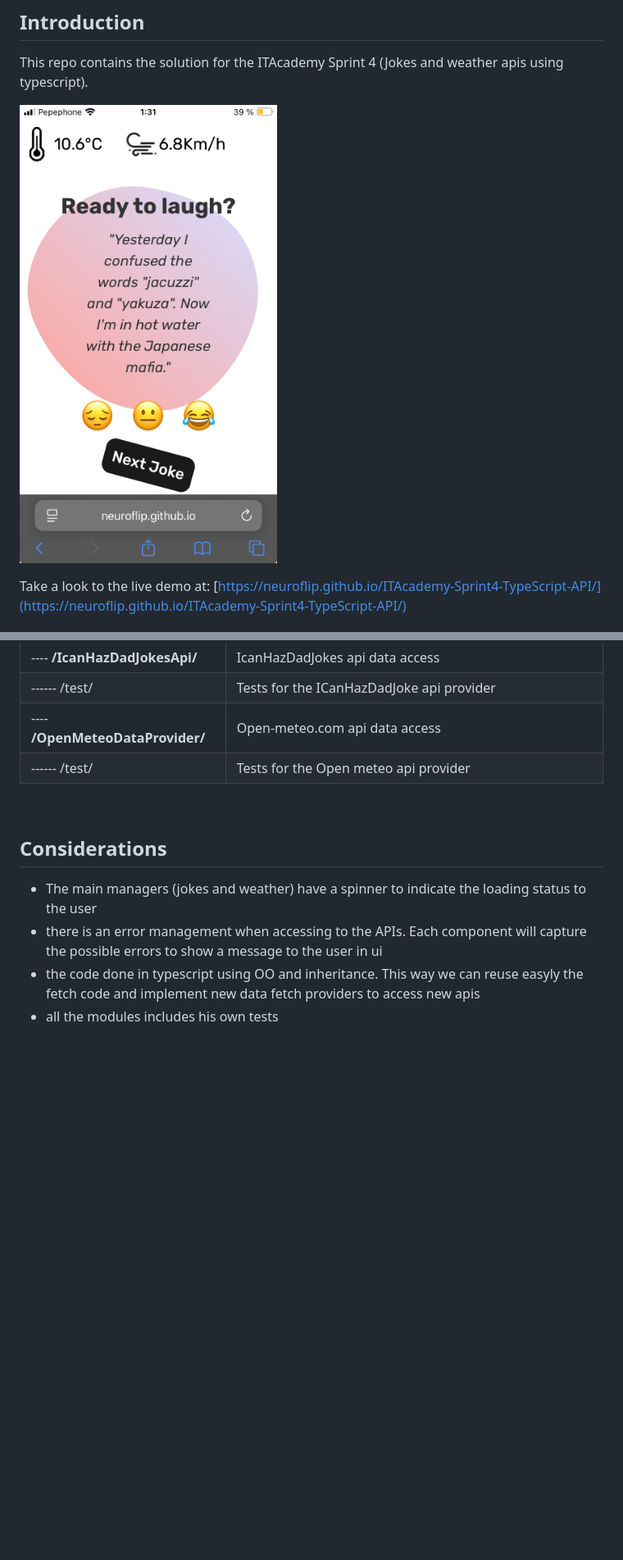
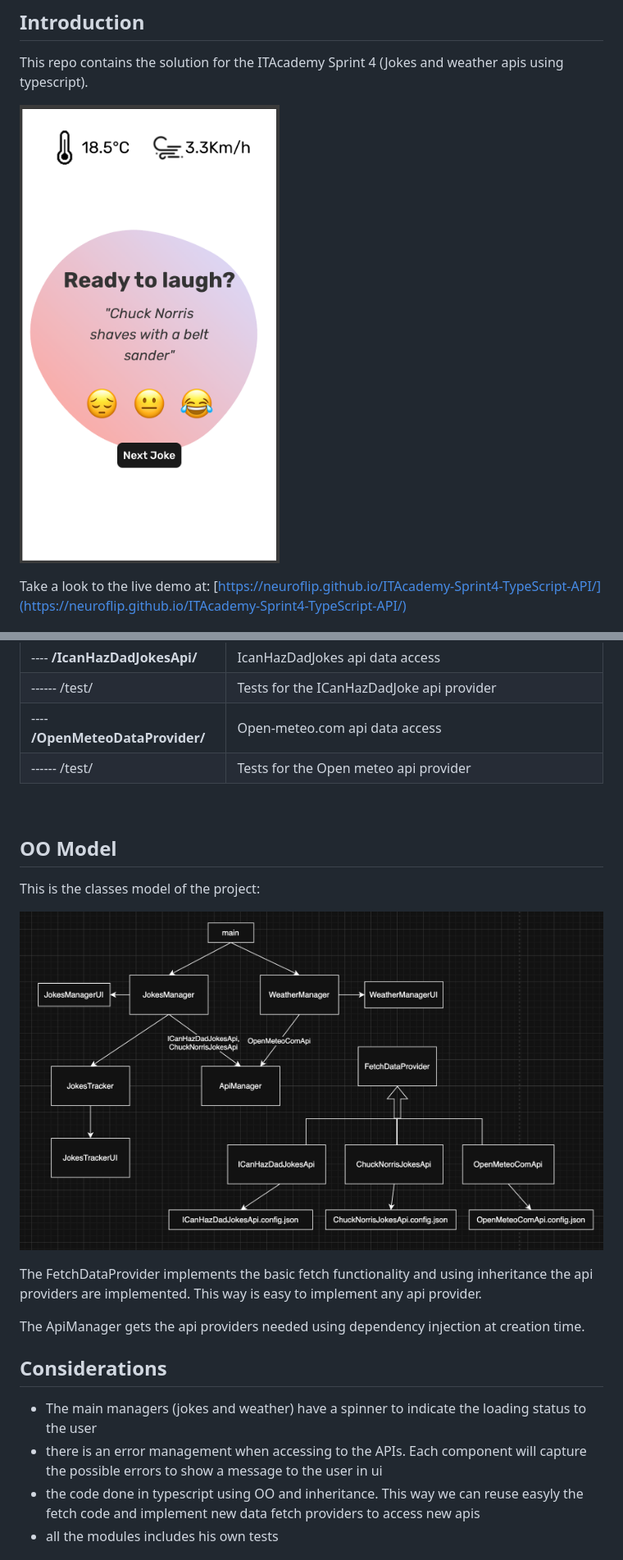
Before and after one commit to neuroflip/ITAcademy-Sprint4-TypeScript-API, a Markdown page: README.md, 2 parts joined by grey strips. Shown: that part at 82% size. GitHub-like rendering; pictures changed too: etc/ObjectModel.png (added), etc/live.jpg (deleted), etc/screenshot.png (added); blank space fills up the shorter version.

Commit message:
README file with more information. Object model graph and new screenshot

```diff
--- a/README.md
+++ b/README.md
@@ -4,7 +4,7 @@
 
 This repo contains the solution for the ITAcademy Sprint 4 (Jokes and weather apis using typescript).
 
-![alt basic screenshot from the project](https://github.com/neuroflip/ITAcademy-Sprint4-TypeScript-API/blob/main/etc/live.jpg)
+![alt basic screenshot from the project](https://github.com/neuroflip/ITAcademy-Sprint4-TypeScript-API/blob/main/etc/screenshot.png)
 
 Take a look to the live demo at: [https://neuroflip.github.io/ITAcademy-Sprint4-TypeScript-API/](https://neuroflip.github.io/ITAcademy-Sprint4-TypeScript-API/)
 <br>
@@ -68,6 +68,16 @@ The code architecture is organized in modules. A module directory incapsulates a
 
 <br>
 
+## OO Model
+
+This is the classes model of the project:
+
+![alt object model](https://github.com/neuroflip/ITAcademy-Sprint4-TypeScript-API/blob/main/etc/ObjectModel.png)
+
+The FetchDataProvider implements the basic fetch functionality and using inheritance the api providers are implemented. This way is easy to implement any api provider.
+
+The ApiManager gets the api providers needed using dependency injection at creation time.
+
 ## Considerations
 
  - The main managers (jokes and weather) have a spinner to indicate the loading status to the user
```
Also changed, not shown: other parts of README.md (+3 -4 lines), 2 other files.
